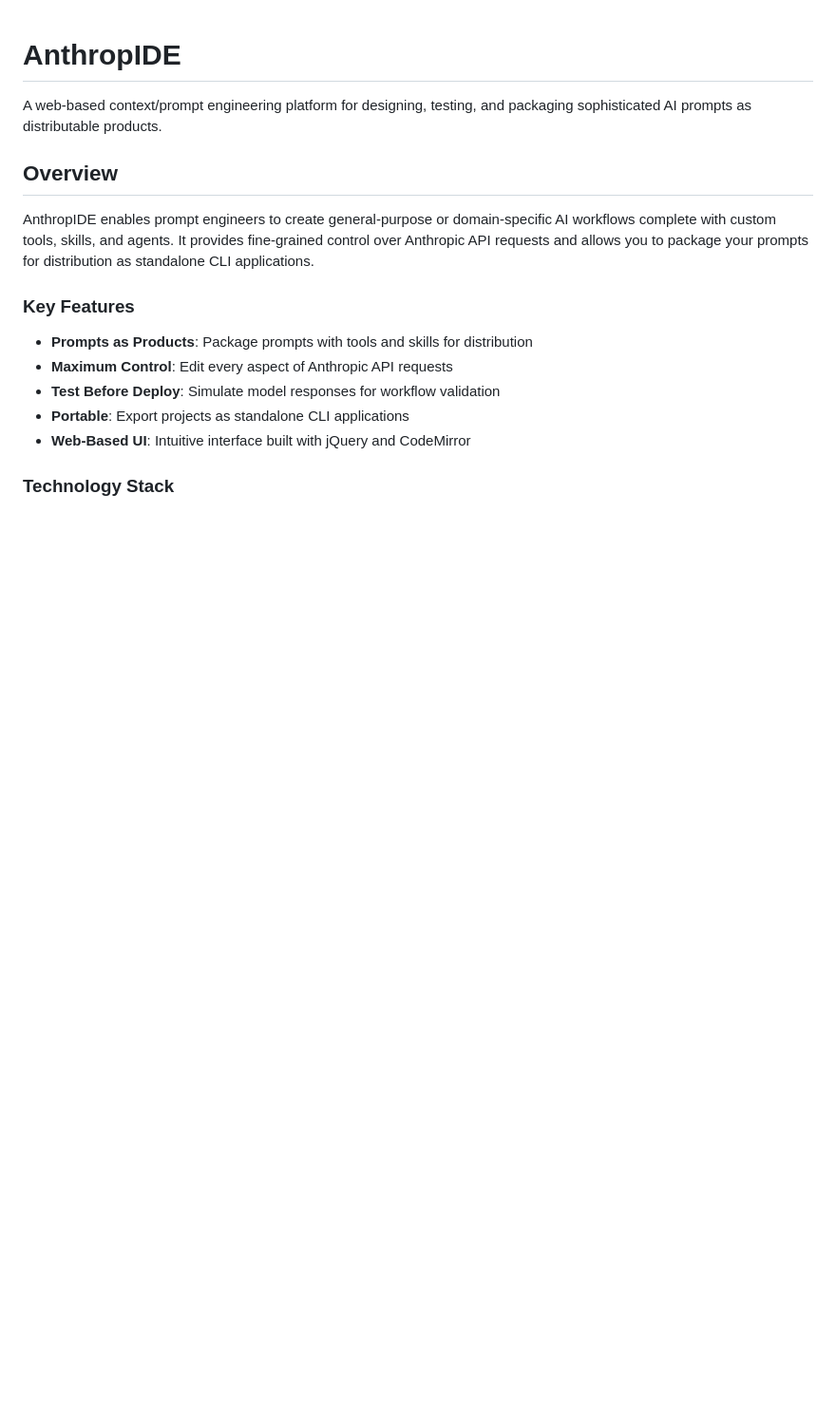
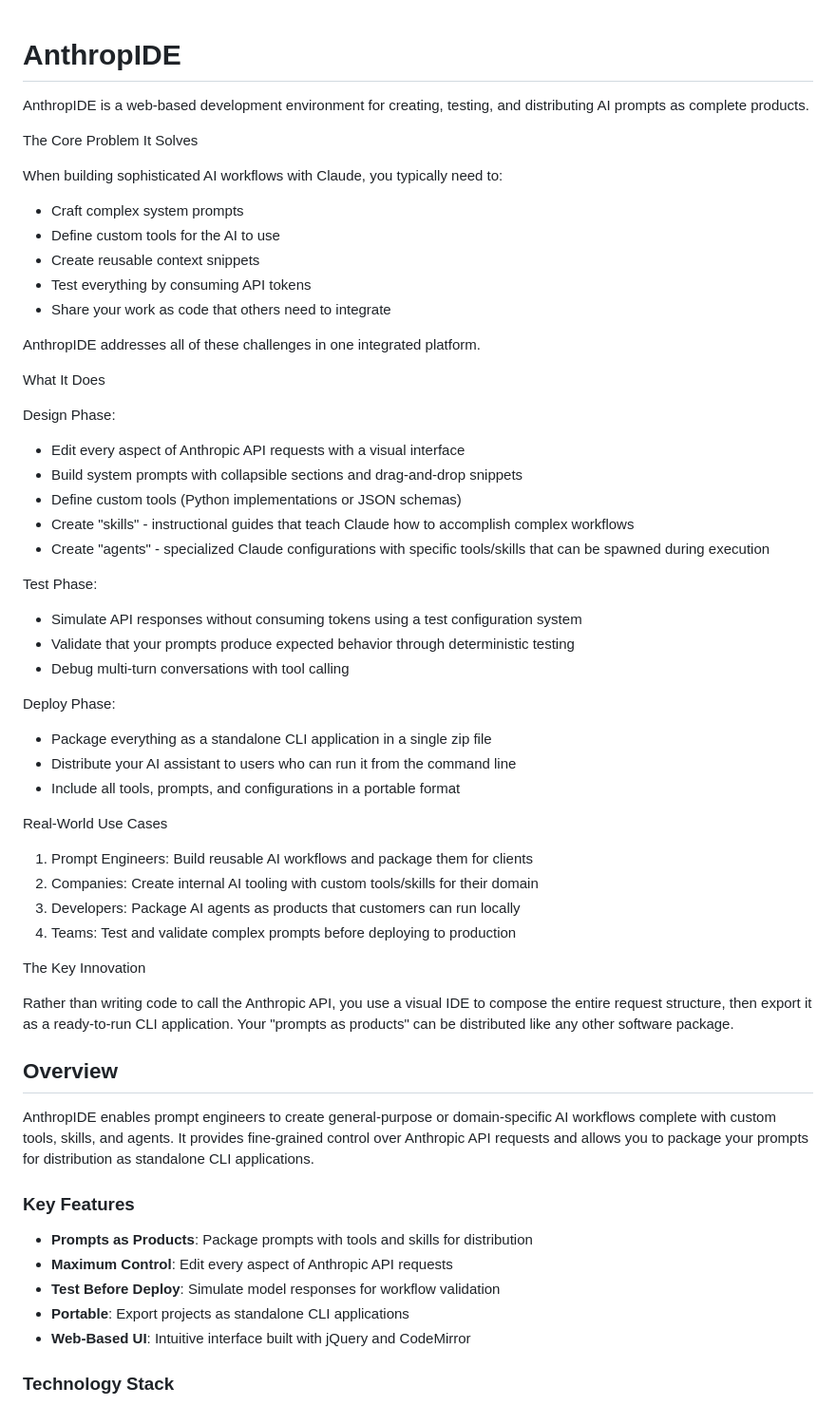
Before and after one commit to jasonknight/anthropide, a Markdown page: README.md, the part around the change. Shown at 95% size. GitHub-like rendering; blank space fills up the shorter version.

```diff
--- a/README.md
+++ b/README.md
@@ -1,6 +1,48 @@
 # AnthropIDE
 
-A web-based context/prompt engineering platform for designing, testing, and packaging sophisticated AI prompts as distributable products.
+AnthropIDE is a web-based development environment for creating, testing, and distributing AI prompts as complete products.
+
+The Core Problem It Solves
+
+When building sophisticated AI workflows with Claude, you typically need to:
+- Craft complex system prompts
+- Define custom tools for the AI to use
+- Create reusable context snippets
+- Test everything by consuming API tokens
+- Share your work as code that others need to integrate
+
+AnthropIDE addresses all of these challenges in one integrated platform.
+
+What It Does
+
+Design Phase:
+- Edit every aspect of Anthropic API requests with a visual interface
+- Build system prompts with collapsible sections and drag-and-drop snippets
+- Define custom tools (Python implementations or JSON schemas)
+- Create "skills" - instructional guides that teach Claude how to accomplish complex workflows
+- Create "agents" - specialized Claude configurations with specific tools/skills that can be spawned during execution
+
+Test Phase:
+- Simulate API responses without consuming tokens using a test configuration system
+- Validate that your prompts produce expected behavior through deterministic testing
+- Debug multi-turn conversations with tool calling
+
+Deploy Phase:
+- Package everything as a standalone CLI application in a single zip file
+- Distribute your AI assistant to users who can run it from the command line
+- Include all tools, prompts, and configurations in a portable format
+
+Real-World Use Cases
+
+1. Prompt Engineers: Build reusable AI workflows and package them for clients
+2. Companies: Create internal AI tooling with custom tools/skills for their domain
+3. Developers: Package AI agents as products that customers can run locally
+4. Teams: Test and validate complex prompts before deploying to production
+
+The Key Innovation
+
+Rather than writing code to call the Anthropic API, you use a visual IDE to compose the entire request structure, then export it as a ready-to-run CLI
+application. Your "prompts as products" can be distributed like any other software package.
 
 ## Overview
 
```
